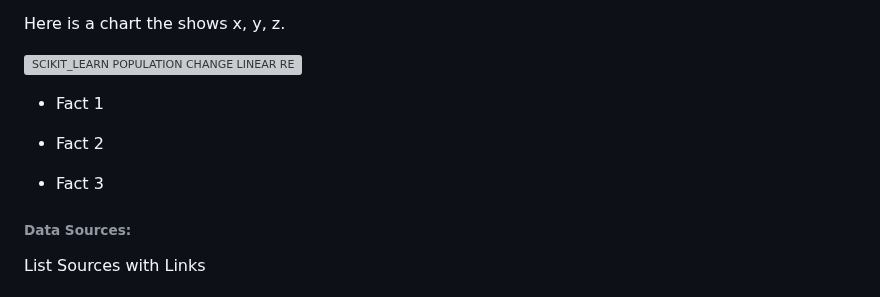
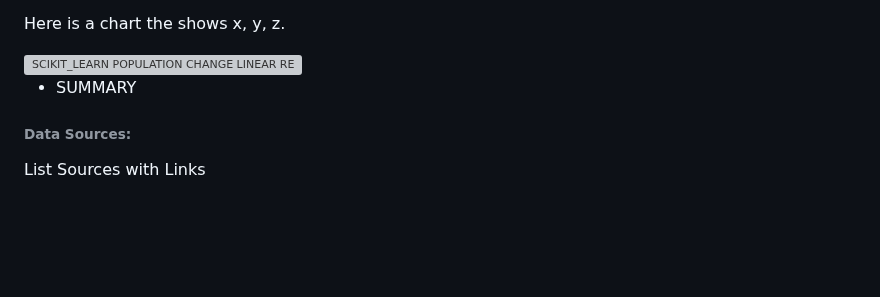
Before and after one commit to NaBest85/Population-Growth, a Markdown page: README.md, the part around one of its changes. GitHub-like rendering; blank space fills up the shorter version; grey boxes are pictures that could not be loaded.

```diff
--- a/README.md
+++ b/README.md
@@ -55,11 +55,7 @@ Here is a chart the shows x, y, z.
 
 <img width="574" alt="SCIKIT_LEARN POPULATION CHANGE LINEAR REGRESSION" src="https://github.com/NaBest85/Population-Growth/assets/135518113/f1407c38-ce92-4831-a54b-aa8c6d784130">
 
-- Fact 1
-
-- Fact 2
-
-- Fact 3
+- SUMMARY
 
 ###### Data Sources:
 
```
Also changed, not shown: other parts of README.md (+2 -2 lines).
